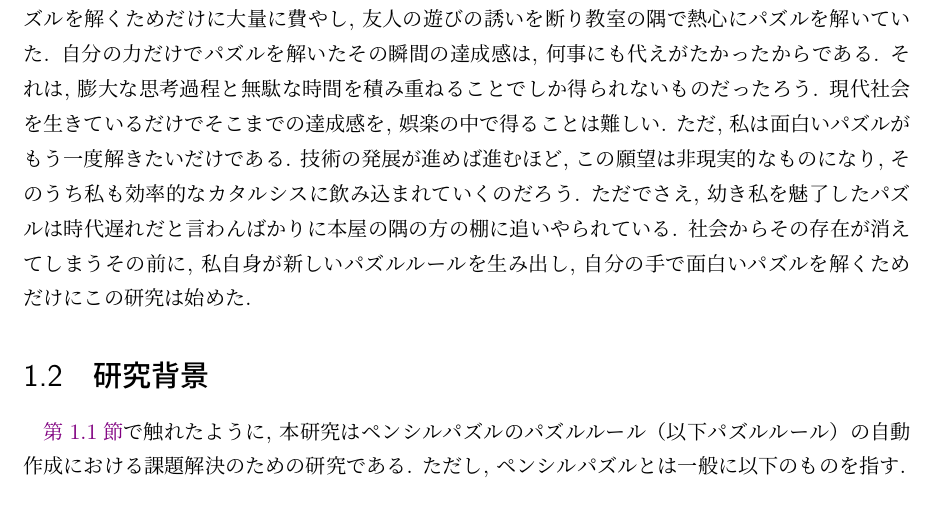
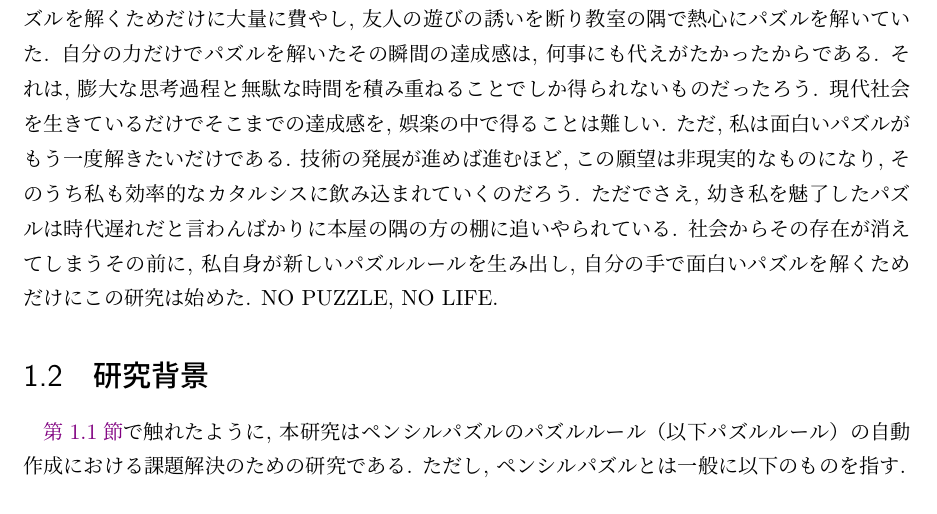
Before and after one commit to itkmaingit/Graduation_Thesis, a LaTeX book (main.tex, which reads sub/chapter1.tex): part of page 4 of 45, cut so that both start at the same text. Compiled offline with upLaTeX and dvipdfmx.

Commit message:
no puzzle no life

```diff
--- a/sub/chapter1.tex
+++ b/sub/chapter1.tex
@@ -3,7 +3,7 @@
 現代社会は効率化されたカタルシスに溢れている. 技術の発展とともに, 人々は冗長なエンターテイメントを忌避するようになり, より短く, より楽しく, より強い刺激を求めるようになった. 素晴らしいストーリーをなぞるゲームや, 一話目からぐいと引き込まれる漫画, 短い話数でうまくまとめられたアニメ. そうでないともはや, エンターテイメントとして現代では生き残ることができないのだろう. 娯楽における思考は脳内リソースの浪費である. 日々に疲弊した現代人には, 余暇では体力を温存して, ただただストレス発散に興じる方が都合がいいのだろう. 娯楽における無駄は, 時間の無駄である. 多忙を極める現代人には, 美味しいものだけをつまみ食いする方が性に合っているのだろう. それにどこかもの寂しさを感じるのは私だけだろうか.
 
 私が幼少期の頃には, 触れる娯楽全てが冗長なものばかりだった. 各人が育った環境によって, 経験したものは異なるだろう. ゲームでも, 漫画でも, アニメでも. みんな無駄な時間を過ごし, 最後のカタルシスをただ待ち望んでいたのだろう. それの最たる例は「涼宮ハルヒ」シリーズ \cite{web:Haruhi}というアニメにおける, 「エンドレスレイト」という一編である. 八週間連続で30分同じ話を繰り返し, 最後のカタルシスまで本当に何も起こらないという, アニメ史においてもいまなお異彩を放った例である（\cite{web:EndlessEight}）.
-私にとっての一番の娯楽は, パズルだった. 楽しいとは到底言えない時間をパズルを解くためだけに大量に費やし, 友人の遊びの誘いを断り教室の隅で熱心にパズルを解いていた. 自分の力だけでパズルを解いたその瞬間の達成感は, 何事にも代えがたかったからである. それは, 膨大な思考過程と無駄な時間を積み重ねることでしか得られないものだったろう. 現代社会を生きているだけでそこまでの達成感を, 娯楽の中で得ることは難しい. ただ, 私は面白いパズルがもう一度解きたいだけである. 技術の発展が進めば進むほど, この願望は非現実的なものになり, そのうち私も効率的なカタルシスに飲み込まれていくのだろう. ただでさえ, 幼き私を魅了したパズルは時代遅れだと言わんばかりに本屋の隅の方の棚に追いやられている. 社会からその存在が消えてしまうその前に, 私自身が新しいパズルルールを生み出し, 自分の手で面白いパズルを解くためだけにこの研究は始めた.
+私にとっての一番の娯楽は, パズルだった. 楽しいとは到底言えない時間をパズルを解くためだけに大量に費やし, 友人の遊びの誘いを断り教室の隅で熱心にパズルを解いていた. 自分の力だけでパズルを解いたその瞬間の達成感は, 何事にも代えがたかったからである. それは, 膨大な思考過程と無駄な時間を積み重ねることでしか得られないものだったろう. 現代社会を生きているだけでそこまでの達成感を, 娯楽の中で得ることは難しい. ただ, 私は面白いパズルがもう一度解きたいだけである. 技術の発展が進めば進むほど, この願望は非現実的なものになり, そのうち私も効率的なカタルシスに飲み込まれていくのだろう. ただでさえ, 幼き私を魅了したパズルは時代遅れだと言わんばかりに本屋の隅の方の棚に追いやられている. 社会からその存在が消えてしまうその前に, 私自身が新しいパズルルールを生み出し, 自分の手で面白いパズルを解くためだけにこの研究は始めた. NO PUZZLE, NO LIFE.
 
 \section{研究背景}\label{section:Introduction}
 % パズルは, 世界中で多くの人々を魅了する娯楽の一つである.
```
